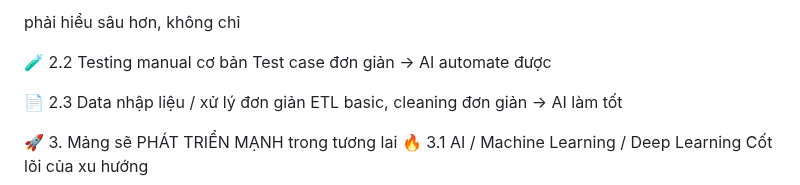
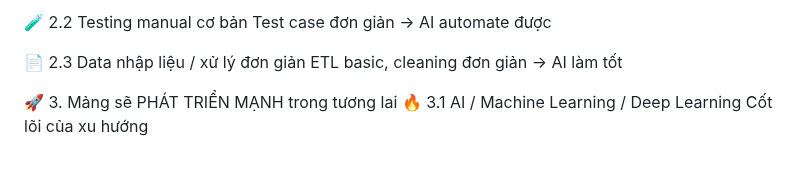
Before and after one commit to haminhthong/Multi-Agent-ESG-Report-Analyst, a Markdown page: README.md, the part around the change. Drawn GitHub-style.

```diff
--- a/README.md
+++ b/README.md
@@ -1,6 +1,4 @@
 
-
-phải hiểu sâu hơn, không chỉ
 
 🧪 2.2 Testing manual cơ bản
 Test case đơn giản → AI automate được
```
